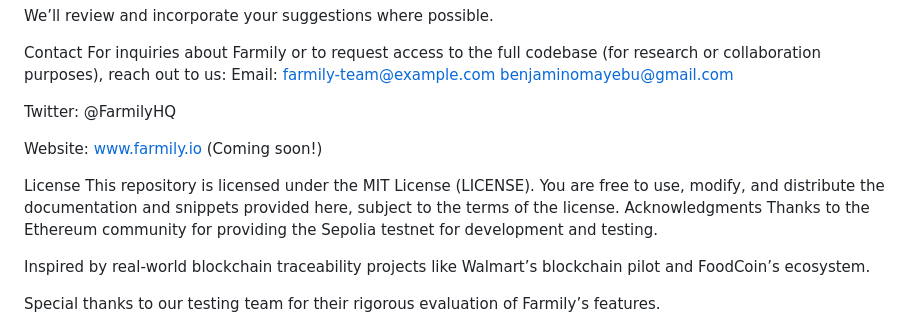
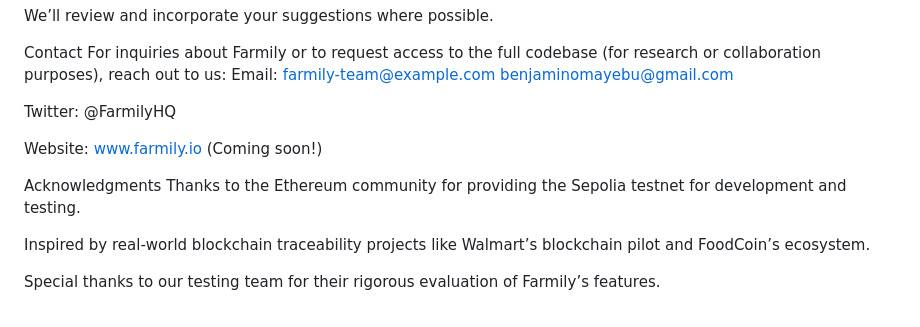
Before and after one commit to benomayebu/Farmily-Docs, a Markdown page: README.md, the part around the change. Drawn GitHub-style.

```diff
--- a/README.md
+++ b/README.md
@@ -138,8 +138,6 @@ Twitter: @FarmilyHQ
 
 Website: www.farmily.io (Coming soon!)
 
-License
-This repository is licensed under the MIT License (LICENSE). You are free to use, modify, and distribute the documentation and snippets provided here, subject to the terms of the license.
 Acknowledgments
 Thanks to the Ethereum community for providing the Sepolia testnet for development and testing.
 
```
